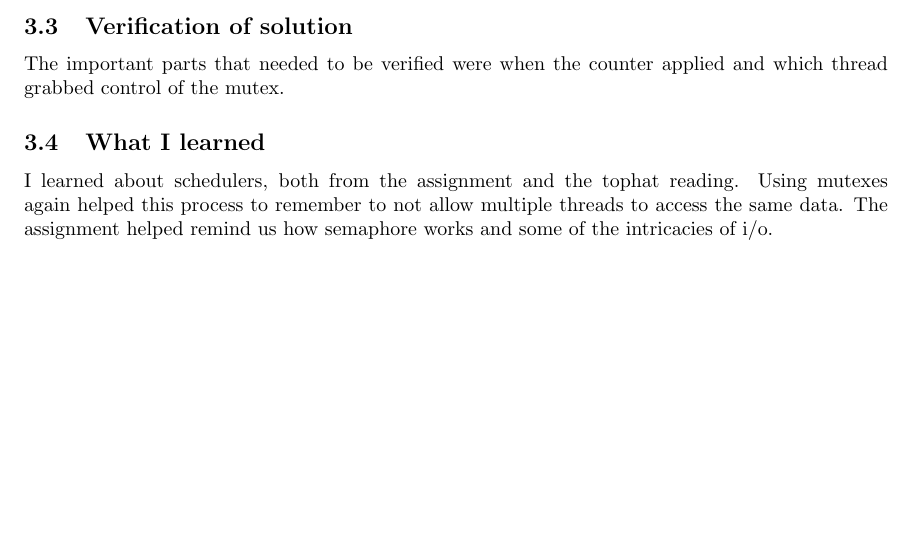
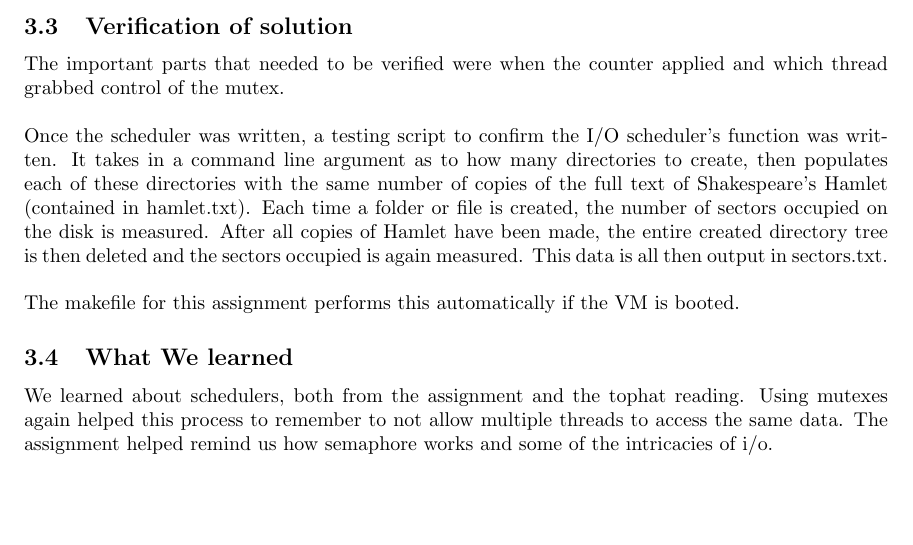
Before and after one commit to Boeinco/CS444, a LaTeX document (Project2/Project2Writeup/CS444_Writeup2.tex): part of page 3 of 4, cut so that both start at the same text, the shorter picture padded with empty space. Compiled offline with LaTeX, dvips and Ghostscript.

Commit message:
added script writeup to verificatoin section of writeup

```diff
--- a/Project2/Project2Writeup/CS444_Writeup2.tex
+++ b/Project2/Project2Writeup/CS444_Writeup2.tex
@@ -47,7 +47,7 @@
   stringstyle=\color{orange},
 }
 
-\def\name{Austin Nguyen, Isaac Stallcup}
+\def\name{Austin Nguyen, Isaac Stallcup, Alex Garcia}
 
 %pull in the necessary preamble matter for pygments output
 \input{pygments.tex}
@@ -111,11 +111,15 @@ The main points of this assignment were to determine how the scheduler worked an
 The approach to the scheduler comes from research of the linux scheduler algorithms and information on elevator scheduling, specifically LOOK algorithm.  The pthreads documentation is pretty easy to find so functions such as create, join, mutex, etc. were all used in thsi problem.
 
 \subsection{Verification of solution}
-The important parts that needed to be verified were when the counter applied and which thread grabbed control of the mutex.
+The important parts that needed to be verified were when the counter applied and which thread grabbed control of the mutex. \\
+
+Once the scheduler was written, a testing script to confirm the I/O scheduler's function was written. It takes in a command line argument as to how many directories to create, then populates each of these directories with the same number of copies of the full text of Shakespeare's Hamlet (contained in hamlet.txt). Each time a folder or file is created, the number of sectors occupied on the disk is measured. After all copies of Hamlet have been made, the entire created directory tree is then deleted and the sectors occupied is again measured. This data is all then output in sectors.txt. \\
+
+The makefile for this assignment performs this automatically if the VM is booted.
 
 
-\subsection{What I learned}
-I learned about schedulers, both from the assignment and the tophat reading. Using mutexes again helped this process to remember to not allow multiple threads to access the same data.  The assignment helped remind us how semaphore works and some of the intricacies of i/o.
+\subsection{What We learned}
+We learned about schedulers, both from the assignment and the tophat reading. Using mutexes again helped this process to remember to not allow multiple threads to access the same data.  The assignment helped remind us how semaphore works and some of the intricacies of i/o.
 
 \section{Version control log}
 \subsection{Git Logs}
```
